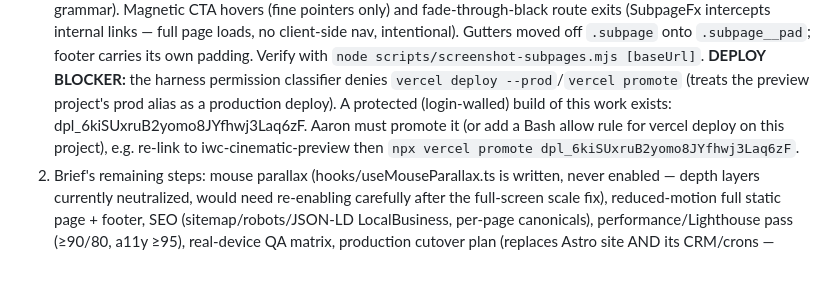
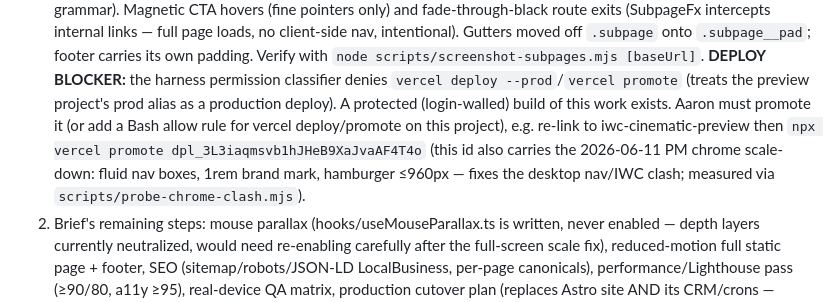
Before and after one commit to aaronsmalls2010-ALS/integrity-web-creations-v2, a Markdown page: docs/HANDOFF.md, the part around the change. GitHub-like rendering; blank space fills up the shorter version.

Commit message:
docs: point handoff at the latest unpromoted deployment
Co-Authored-By: Claude Fable 5 <noreply@anthropic.com>

```diff
--- a/docs/HANDOFF.md
+++ b/docs/HANDOFF.md
@@ -129,10 +129,13 @@ Remove-Item .vercel.preview -Recurse -Force
    **DEPLOY BLOCKER:** the harness permission classifier denies
    `vercel deploy --prod`/`vercel promote` (treats the preview project's
    prod alias as a production deploy). A protected (login-walled) build of
-   this work exists: dpl_6kiSUxruB2yomo8JYfhwj3Laq6zF. Aaron must promote
-   it (or add a Bash allow rule for vercel deploy on this project), e.g.
-   re-link to iwc-cinematic-preview then
-   `npx vercel promote dpl_6kiSUxruB2yomo8JYfhwj3Laq6zF`.
+   this work exists. Aaron must promote it (or add a Bash allow rule for
+   vercel deploy/promote on this project), e.g. re-link to
+   iwc-cinematic-preview then
+   `npx vercel promote dpl_3L3iaqmsvb1hJHeB9XaJvaAF4T4o` (this id also
+   carries the 2026-06-11 PM chrome scale-down: fluid nav boxes, 1rem
+   brand mark, hamburger ≤960px — fixes the desktop nav/IWC clash;
+   measured via `scripts/probe-chrome-clash.mjs`).
 2. Brief's remaining steps: mouse parallax (hooks/useMouseParallax.ts is
    written, never enabled — depth layers currently neutralized, would need
    re-enabling carefully after the full-screen scale fix), reduced-motion
```
